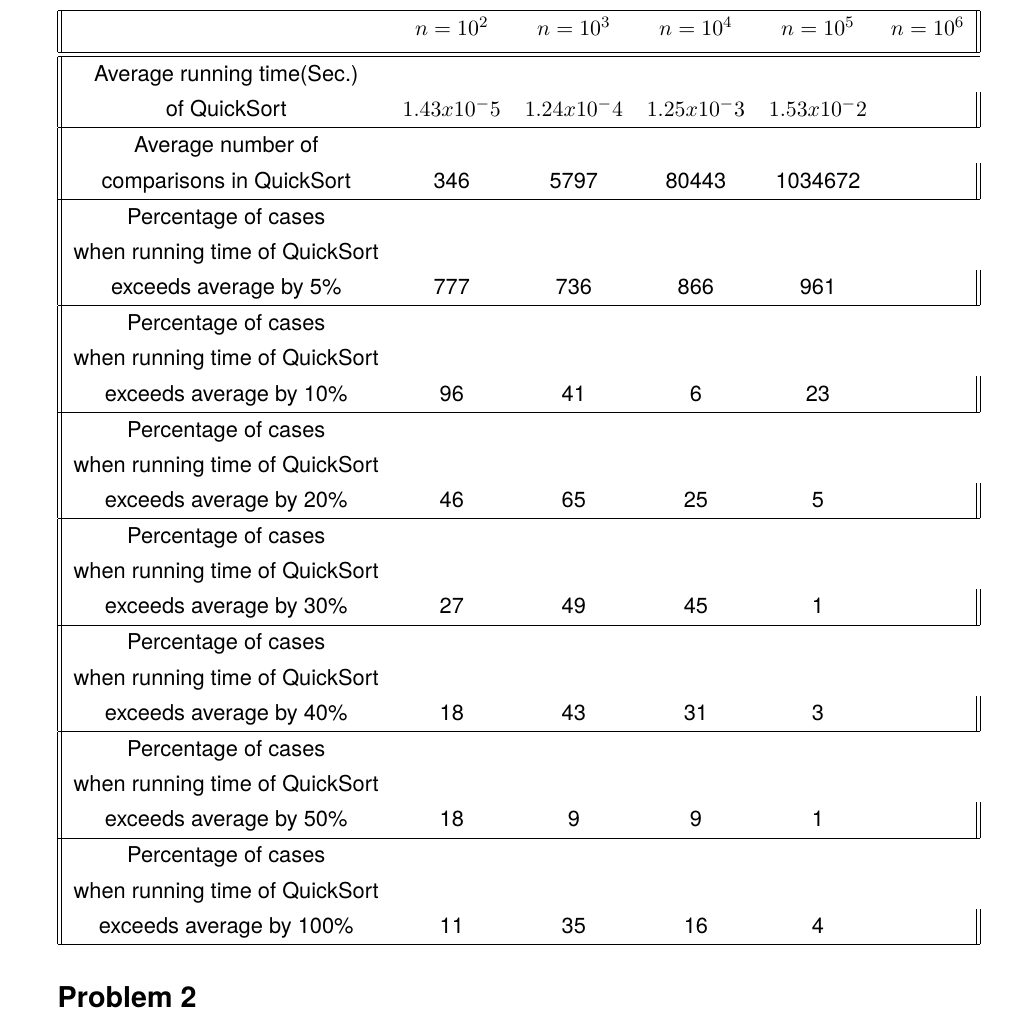
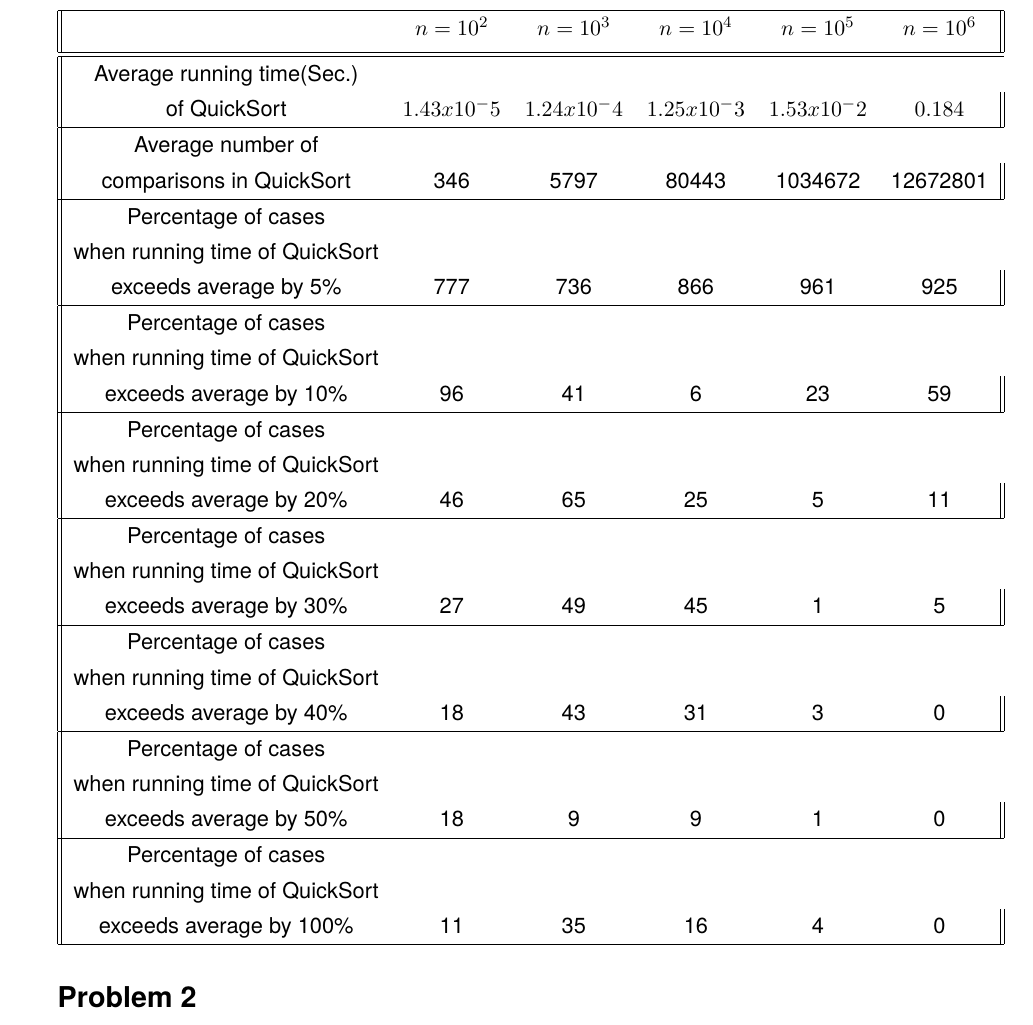
Before and after one commit to deepakgangwar/ESO207A, a LaTeX problem sheet (grp_pro_assignment_3/report.tex): part of page 2 of 4, cut so that both start at the same text. Compiled offline with pdfLaTeX; a LaTeX package or settings file that is missing is left out.

Commit message:
completed tables

```diff
--- a/grp_pro_assignment_3/report.tex
+++ b/grp_pro_assignment_3/report.tex
@@ -134,31 +134,31 @@ of comparisons \\than QuickSort & 946 & 1000 & 1000 & 1000 &\\ [1ex]
  \hline
   & $n = 10^2$ & $n = 10^3$ & $n = 10^4$ & $n = 10^5$ & $n = 10^6$\\ [0.5ex]
  \hline\hline
- Average running time(Sec.) \\of QuickSort & $1.43 x 10^-5$ & $1.24 x 10^-4$ & $1.25 x 10^-3$ & $1.53 x 10^-2$ &\\
+ Average running time(Sec.) \\of QuickSort & $1.43 x 10^-5$ & $1.24 x 10^-4$ & $1.25 x 10^-3$ & $1.53 x 10^-2$ & $0.184$\\
  \hline
  Average number of \\comparisons in
-QuickSort & 346 & 5797 & 80443 & 1034672 &\\
+QuickSort & 346 & 5797 & 80443 & 1034672 & 12672801\\
  \hline
 Percentage of cases \\when running time
-of QuickSort \\exceeds average by 5\% & 777 & 736 & 866 & 961 &\\
+of QuickSort \\exceeds average by 5\% & 777 & 736 & 866 & 961 & 925\\
  \hline
  Percentage of cases \\when running time
-of QuickSort \\exceeds average by 10\% & 96 & 41 & 6 & 23 &\\
+of QuickSort \\exceeds average by 10\% & 96 & 41 & 6 & 23 & 59\\
  \hline
  Percentage of cases \\when running time
-of QuickSort \\exceeds average by 20\% & 46 & 65 & 25 & 5 &\\
+of QuickSort \\exceeds average by 20\% & 46 & 65 & 25 & 5 & 11\\
  \hline
  Percentage of cases \\when running time
-of QuickSort \\exceeds average by 30\% & 27 & 49 & 45 & 1 &\\
+of QuickSort \\exceeds average by 30\% & 27 & 49 & 45 & 1 & 5\\
  \hline
  Percentage of cases \\when running time
-of QuickSort \\exceeds average by 40\% & 18 & 43 & 31 & 3 &\\
+of QuickSort \\exceeds average by 40\% & 18 & 43 & 31 & 3 & 0\\
  \hline
  Percentage of cases \\when running time
-of QuickSort \\exceeds average by 50\% & 18 & 9 & 9 & 1 &\\
+of QuickSort \\exceeds average by 50\% & 18 & 9 & 9 & 1 & 0\\
  \hline
  Percentage of cases \\when running time
-of QuickSort \\exceeds average by 100\% & 11 & 35 & 16 & 4 &\\
+of QuickSort \\exceeds average by 100\% & 11 & 35 & 16 & 4 & 0\\
  \hline
 \end{tabular}
 \end{center}
```
Also changed, not shown: grp_pro_assignment_3/report.tex (10 more changed lines), 1 other file.
